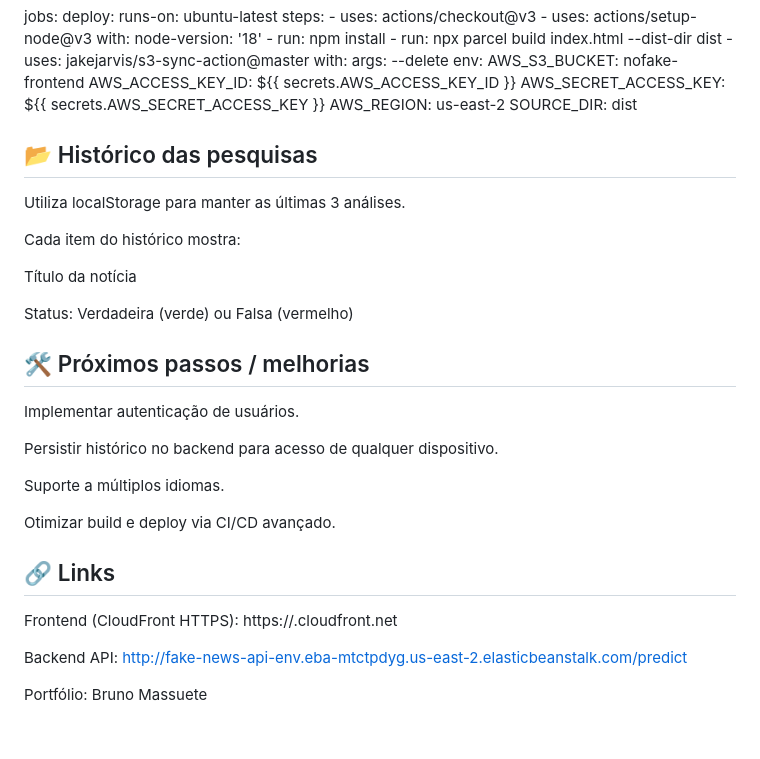
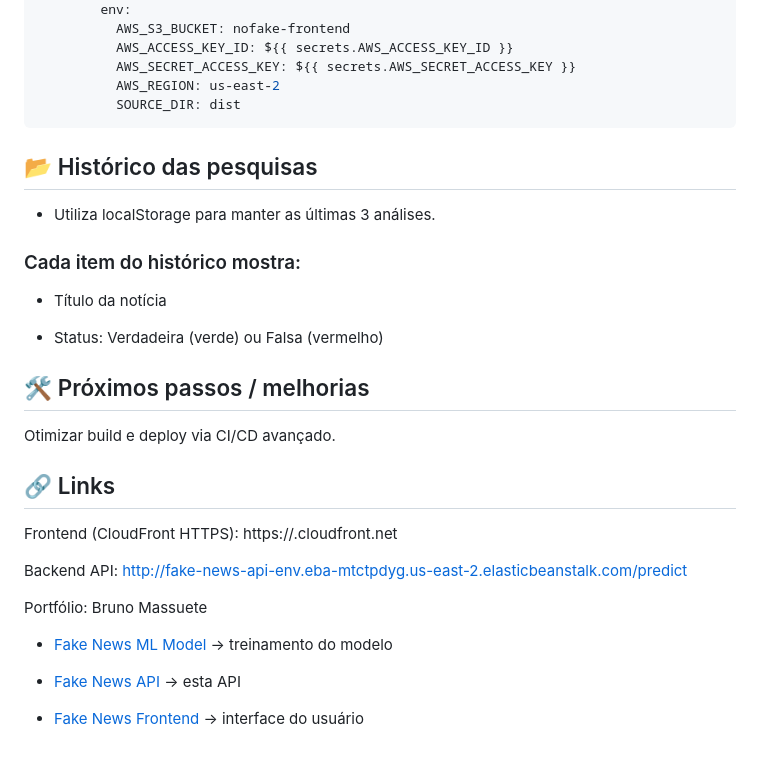
Before and after one commit to malvesbruno/fakeNews_FrontEnd, a Markdown page: README.md, the part around one of its changes. Drawn GitHub-style.

````diff
--- a/README.md
+++ b/README.md
@@ -103,24 +106,18 @@ jobs:
           AWS_SECRET_ACCESS_KEY: ${{ secrets.AWS_SECRET_ACCESS_KEY }}
           AWS_REGION: us-east-2
           SOURCE_DIR: dist
-
+```
 ## 📂 Histórico das pesquisas
 
-Utiliza localStorage para manter as últimas 3 análises.
+- Utiliza localStorage para manter as últimas 3 análises.
 
-Cada item do histórico mostra:
+### Cada item do histórico mostra:
 
-Título da notícia
+- Título da notícia
 
-Status: Verdadeira (verde) ou Falsa (vermelho)
+- Status: Verdadeira (verde) ou Falsa (vermelho)
 
 ## 🛠️ Próximos passos / melhorias
-
-Implementar autenticação de usuários.
-
-Persistir histórico no backend para acesso de qualquer dispositivo.
-
-Suporte a múltiplos idiomas.
 
 Otimizar build e deploy via CI/CD avançado.
 
@@ -131,3 +128,12 @@ Frontend (CloudFront HTTPS): https://<sua-distribuicao-cloudfront>.cloudfront.ne
 Backend API: http://fake-news-api-env.eba-mtctpdyg.us-east-2.elasticbeanstalk.com/predict
 
 Portfólio: Bruno Massuete
+
+- [Fake News ML Model](https://github.com/malvesbruno/fakeNews_ml)
+ → treinamento do modelo
+
+- [Fake News API](https://github.com/malvesbruno/fakeNews_API)
+ → esta API
+
+- [Fake News Frontend](https://github.com/malvesbruno/fakeNews_FrontEnd)
+ → interface do usuário
````
Also changed, not shown: other parts of README.md (+43 -40 lines).
